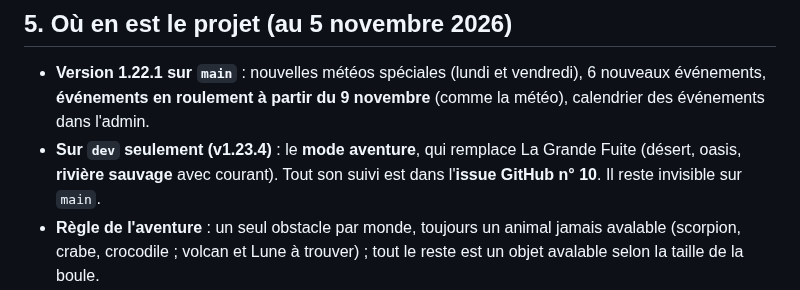
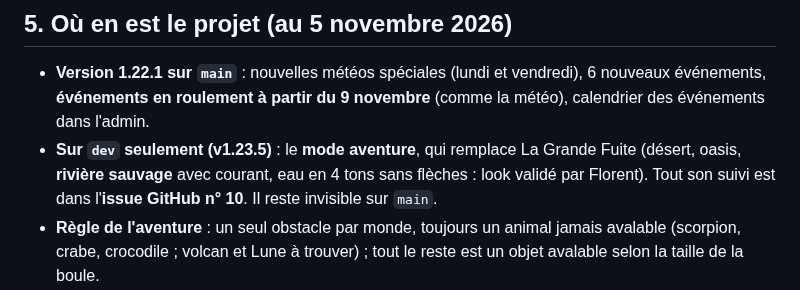
Before and after one commit to Zodiacfbo/bousier, a Markdown page: CLAUDE.md, the part around the change. Drawn GitHub-style.

Commit message:
Notes : look de la rivière validé (v1.23.5)
Co-Authored-By: Claude Sonnet 5.5 <noreply@anthropic.com>
Claude-Session: https://claude.ai/code/session_01S2oFucc6VYA8FbW2ehDxqu

```diff
--- a/CLAUDE.md
+++ b/CLAUDE.md
@@ -93,7 +93,7 @@ Au début de toute conversation sur Bousier, même sans « Parlons de Bousier »
 ## 5. Où en est le projet (au 5 novembre 2026)
 
 - **Version 1.22.1 sur `main`** : nouvelles météos spéciales (lundi et vendredi), 6 nouveaux événements, **événements en roulement à partir du 9 novembre** (comme la météo), calendrier des événements dans l'admin.
-- **Sur `dev` seulement (v1.23.4)** : le **mode aventure**, qui remplace La Grande Fuite (désert, oasis, **rivière sauvage** avec courant). Tout son suivi est dans l'**issue GitHub n° 10**. Il reste invisible sur `main`.
+- **Sur `dev` seulement (v1.23.5)** : le **mode aventure**, qui remplace La Grande Fuite (désert, oasis, **rivière sauvage** avec courant, eau en 4 tons sans flèches : look validé par Florent). Tout son suivi est dans l'**issue GitHub n° 10**. Il reste invisible sur `main`.
 - **Règle de l'aventure** : un seul obstacle par monde, toujours un animal jamais avalable (scorpion, crabe, crocodile ; volcan et Lune à trouver) ; tout le reste est un objet avalable selon la taille de la boule.
 - **Boutique de la semaine : en pause** (`WEEK_SHOP_FROM = '2099-01-01'` et news correspondante datée 2099). Pour la relancer : remettre un vrai lundi aux deux endroits.
 - **Le 20 novembre** : 1 mois de Bousier (gâteau et cadeau, déjà programmés).
```
